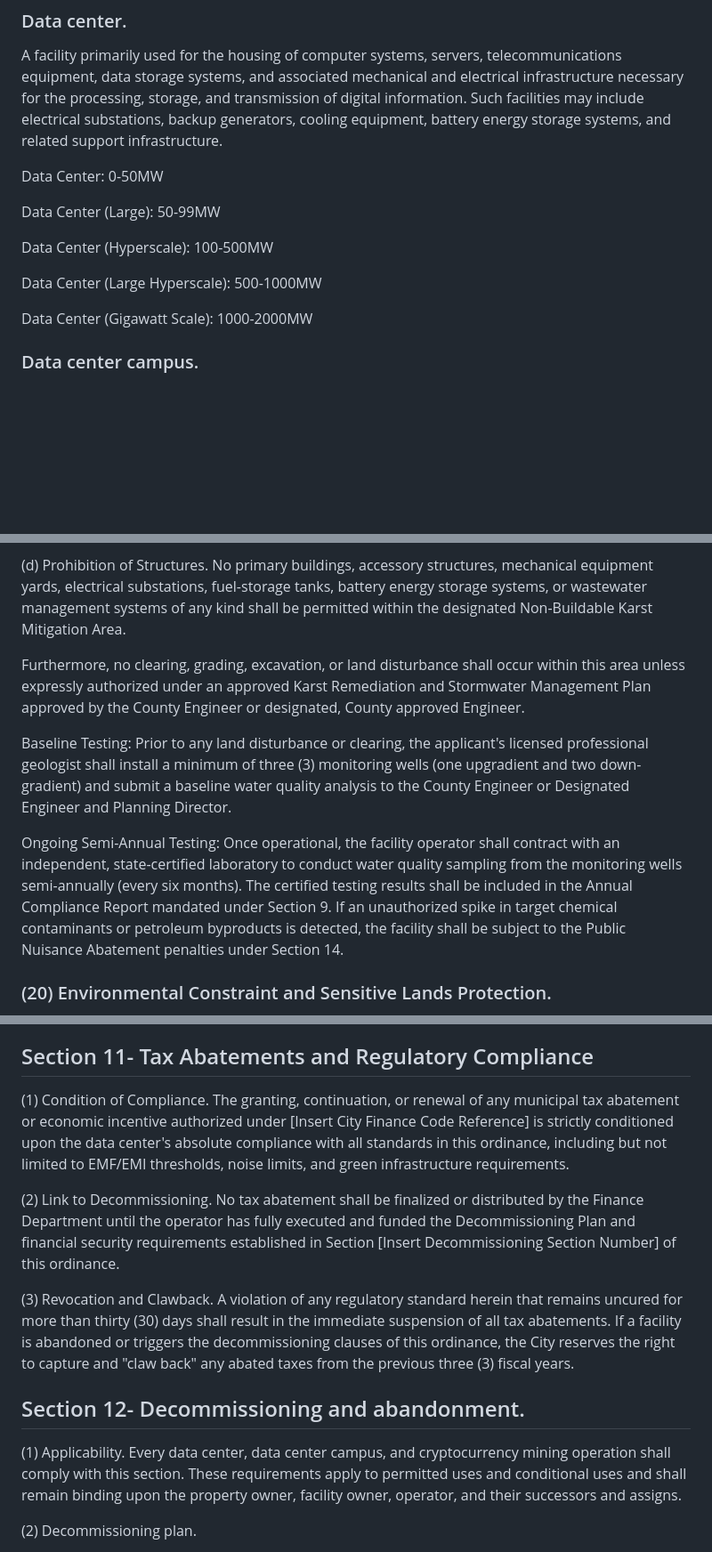
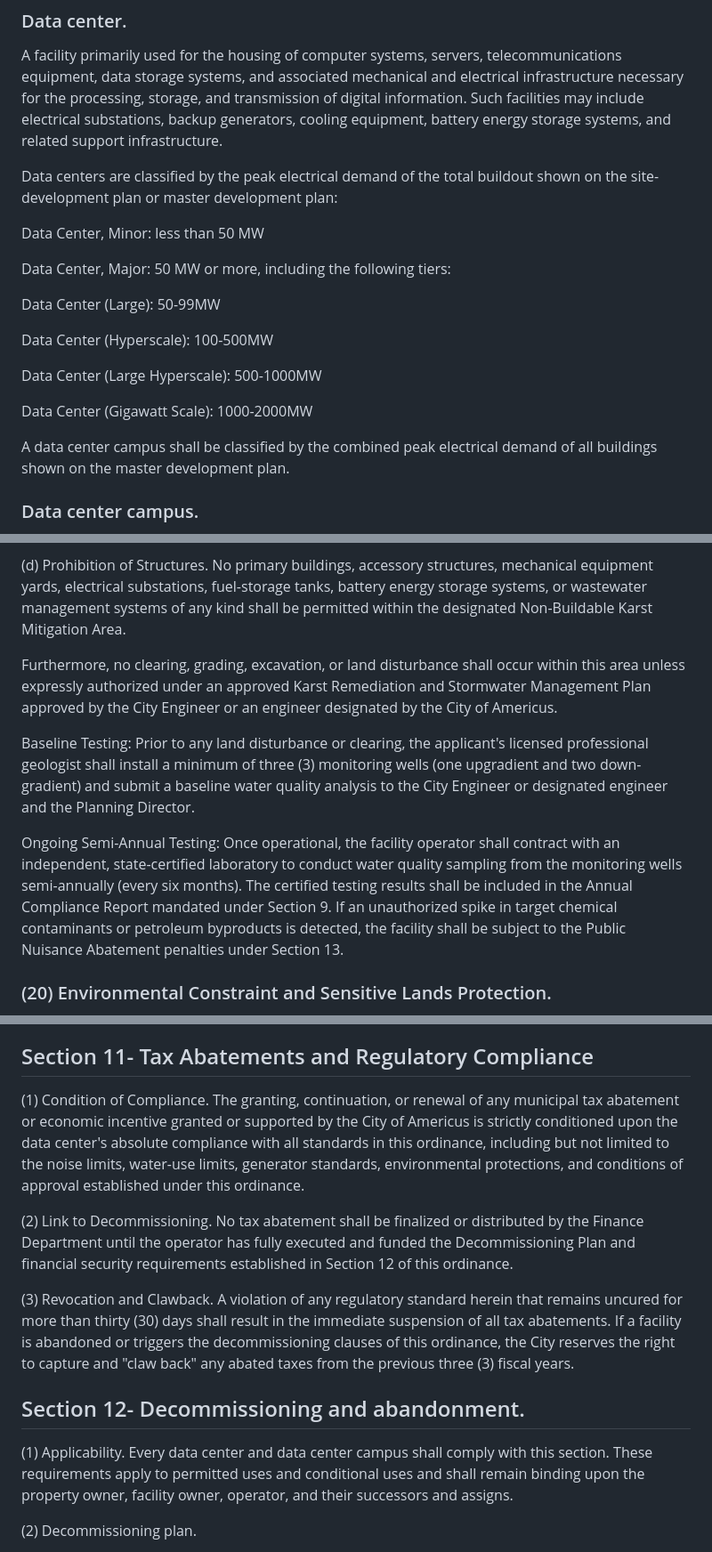
Before and after one commit to kevindowling/SumterDataCenterReadiness, a Markdown page: ordinance/model-ordinance-v6.md, 3 parts joined by grey strips. Shown at 89% size. Drawn GitHub-style; blank space fills up the shorter version.

```diff
--- a/ordinance/model-ordinance-v6.md
+++ b/ordinance/model-ordinance-v6.md
@@ -16,7 +16,11 @@ These regulations are adopted to protect the public health, safety, and welfare
 
 A facility primarily used for the housing of computer systems, servers, telecommunications equipment, data storage systems, and associated mechanical and electrical infrastructure necessary for the processing, storage, and transmission of digital information. Such facilities may include electrical substations, backup generators, cooling equipment, battery energy storage systems, and related support infrastructure.
 
-Data Center: 0-50MW
+Data centers are classified by the peak electrical demand of the total buildout shown on the site-development plan or master development plan:
+
+Data Center, Minor: less than 50 MW
+
+Data Center, Major: 50 MW or more, including the following tiers:
 
 Data Center (Large): 50-99MW
 
@@ -25,6 +29,8 @@ Data Center (Hyperscale): 100-500MW
 Data Center (Large Hyperscale): 500-1000MW
 
 Data Center (Gigawatt Scale): 1000-2000MW
+
+A data center campus shall be classified by the combined peak electrical demand of all buildings shown on the master development plan.
 
 ### Data center campus.
 
@@ -332,11 +338,11 @@ Due to the distinct geologic hazards, structural instability, and high potential
 
 (d) Prohibition of Structures. No primary buildings, accessory structures, mechanical equipment yards, electrical substations, fuel-storage tanks, battery energy storage systems, or wastewater management systems of any kind shall be permitted within the designated Non-Buildable Karst Mitigation Area.
 
-Furthermore, no clearing, grading, excavation, or land disturbance shall occur within this area unless expressly authorized under an approved Karst Remediation and Stormwater Management Plan approved by the County Engineer or designated, County approved Engineer.
+Furthermore, no clearing, grading, excavation, or land disturbance shall occur within this area unless expressly authorized under an approved Karst Remediation and Stormwater Management Plan approved by the City Engineer or an engineer designated by the City of Americus.
 
-Baseline Testing: Prior to any land disturbance or clearing, the applicant's licensed professional geologist shall install a minimum of three (3) monitoring wells (one upgradient and two down-gradient) and submit a baseline water quality analysis to the County Engineer or Designated Engineer and Planning Director.
+Baseline Testing: Prior to any land disturbance or clearing, the applicant's licensed professional geologist shall install a minimum of three (3) monitoring wells (one upgradient and two down-gradient) and submit a baseline water quality analysis to the City Engineer or designated engineer and the Planning Director.
 
-Ongoing Semi-Annual Testing: Once operational, the facility operator shall contract with an independent, state-certified laboratory to conduct water quality sampling from the monitoring wells semi-annually (every six months). The certified testing results shall be included in the Annual Compliance Report mandated under Section 9. If an unauthorized spike in target chemical contaminants or petroleum byproducts is detected, the facility shall be subject to the Public Nuisance Abatement penalties under Section 14.
+Ongoing Semi-Annual Testing: Once operational, the facility operator shall contract with an independent, state-certified laboratory to conduct water quality sampling from the monitoring wells semi-annually (every six months). The certified testing results shall be included in the Annual Compliance Report mandated under Section 9. If an unauthorized spike in target chemical contaminants or petroleum byproducts is detected, the facility shall be subject to the Public Nuisance Abatement penalties under Section 13.
 
 ### (20) Environmental Constraint and Sensitive Lands Protection.
 
@@ -581,15 +587,15 @@ Submission of an annual compliance report shall not constitute approval of a mat
 
 ## Section 11- Tax Abatements and Regulatory Compliance
 
-(1) Condition of Compliance. The granting, continuation, or renewal of any municipal tax abatement or economic incentive authorized under [Insert City Finance Code Reference] is strictly conditioned upon the data center's absolute compliance with all standards in this ordinance, including but not limited to EMF/EMI thresholds, noise limits, and green infrastructure requirements.
+(1) Condition of Compliance. The granting, continuation, or renewal of any municipal tax abatement or economic incentive granted or supported by the City of Americus is strictly conditioned upon the data center's absolute compliance with all standards in this ordinance, including but not limited to the noise limits, water-use limits, generator standards, environmental protections, and conditions of approval established under this ordinance.
 
-(2) Link to Decommissioning. No tax abatement shall be finalized or distributed by the Finance Department until the operator has fully executed and funded the Decommissioning Plan and financial security requirements established in Section [Insert Decommissioning Section Number] of this ordinance.
+(2) Link to Decommissioning. No tax abatement shall be finalized or distributed by the Finance Department until the operator has fully executed and funded the Decommissioning Plan and financial security requirements established in Section 12 of this ordinance.
 
 (3) Revocation and Clawback. A violation of any regulatory standard herein that remains uncured for more than thirty (30) days shall result in the immediate suspension of all tax abatements. If a facility is abandoned or triggers the decommissioning clauses of this ordinance, the City reserves the right to capture and "claw back" any abated taxes from the previous three (3) fiscal years.
 
 ## Section 12- Decommissioning and abandonment.
 
-(1) Applicability. Every data center, data center campus, and cryptocurrency mining operation shall comply with this section. These requirements apply to permitted uses and conditional uses and shall remain binding upon the property owner, facility owner, operator, and their successors and assigns.
+(1) Applicability. Every data center and data center campus shall comply with this section. These requirements apply to permitted uses and conditional uses and shall remain binding upon the property owner, facility owner, operator, and their successors and assigns.
 
 (2) Decommissioning plan.
 
```
Also changed, not shown: other parts of ordinance/model-ordinance-v6.md (+38 -38 lines).
